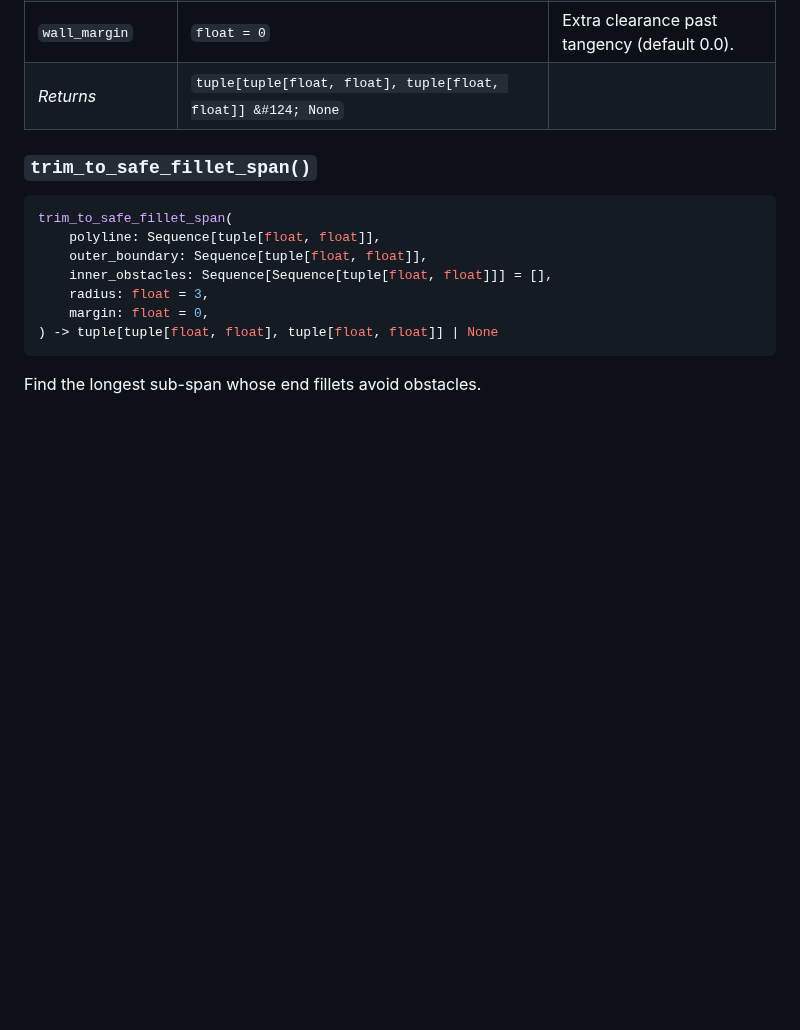
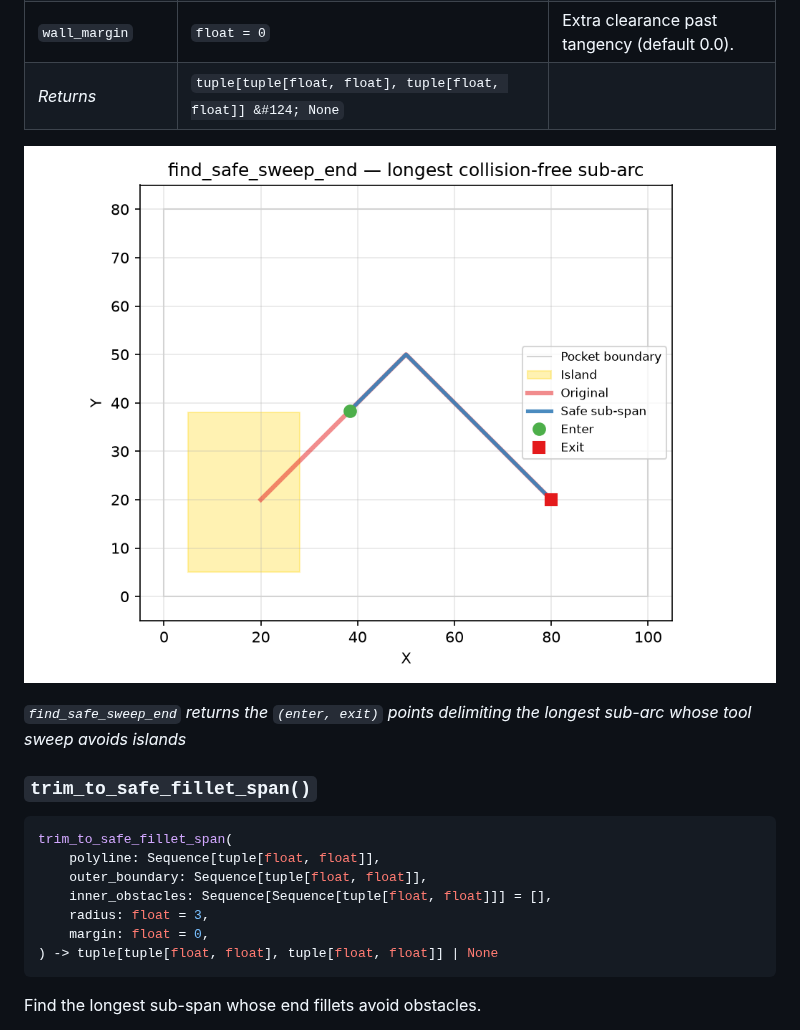
Before and after one commit to barebaric/raygeo, a Markdown page: docs/api/raygeo.geo.algo.fillet.md, the part around one of its changes. Drawn GitHub-style; pictures changed too: docs/api/images/geo-algo-fillet-find-safe-sweep-end.png (added); blank space fills up the shorter version.

```diff
--- a/docs/api/raygeo.geo.algo.fillet.md
+++ b/docs/api/raygeo.geo.algo.fillet.md
@@ -134,6 +139,11 @@ from each end until the sweep is clear. Returns `None` when no usable safe sub-a
 | `tool_radius`     | `float = 3`                                                   | Tool radius in mm (default 3.0).             |
 | `wall_margin`     | `float = 0`                                                   | Extra clearance past tangency (default 0.0). |
 | _Returns_         | `tuple[tuple[float, float], tuple[float, float]] &#124; None` |                                              |
+
+![``find_safe_sweep_end`` returns the ``(enter, exit)`` points delimiting the longest sub-arc whose tool sweep avoids islands](images/geo-algo-fillet-find-safe-sweep-end.png)
+
+_`find_safe_sweep_end` returns the `(enter, exit)` points delimiting the longest sub-arc whose tool
+sweep avoids islands_
 
 ### `trim_to_safe_fillet_span()`
 
```
Also changed, not shown: other parts of docs/api/raygeo.geo.algo.fillet.md (+5 -0 lines), docs/api/images/geo-algo-fillet-fillet-arc-ends.png (added), 1 other file.
